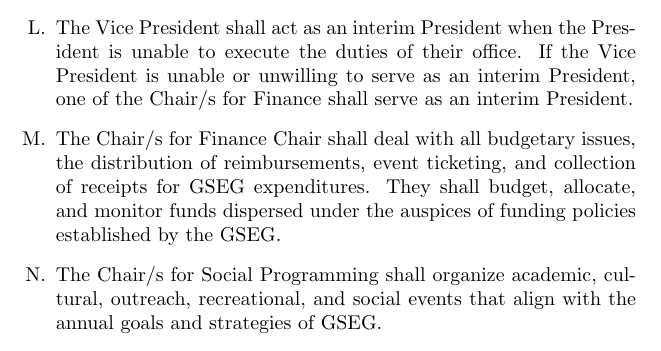
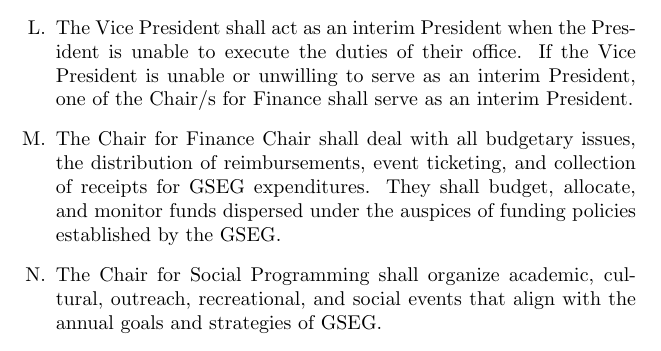
Before and after one commit to gseg-upenn/constitution, a LaTeX thesis (main.tex, which reads content/exec-board.tex): part of page 10 of 12, cut so that both start at the same text. Compiled offline with pdfLaTeX.

Commit message:
Updated executive board with single chairs

```diff
--- a/content/exec-board.tex
+++ b/content/exec-board.tex
@@ -29,9 +29,9 @@
 
 \item The Vice President shall act as an interim President when the President is unable to execute the duties of their office. If the Vice President is unable or unwilling to serve as an interim President, one of the Chair/s for Finance shall serve as an interim President.
 
-\item The Chair/s for Finance Chair shall deal with all budgetary issues, the distribution of reimbursements, event ticketing, and collection of receipts for GSEG expenditures. They shall budget, allocate, and monitor funds dispersed under the auspices of funding policies established by the GSEG.
+\item The Chair for Finance Chair shall deal with all budgetary issues, the distribution of reimbursements, event ticketing, and collection of receipts for GSEG expenditures. They shall budget, allocate, and monitor funds dispersed under the auspices of funding policies established by the GSEG.
 
-\item The Chair/s for Social Programming shall organize academic, cultural, outreach, recreational, and social events that align with the annual goals and strategies of GSEG.
+\item The Chair for Social Programming shall organize academic, cultural, outreach, recreational, and social events that align with the annual goals and strategies of GSEG.
 
 \item The Chair for Logistics shall record the minutes, monitor attendance, as well as certify quorum of all General Assembly and Executive Board meetings.
 
```
Also changed, not shown: content/exec-board.tex (4 more changed lines).
